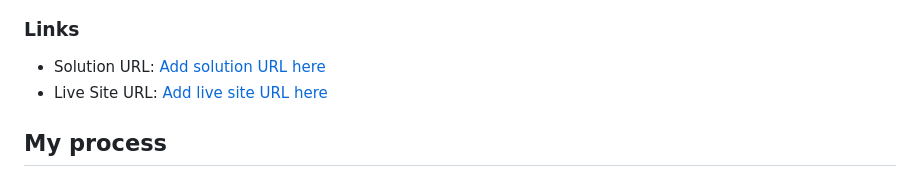
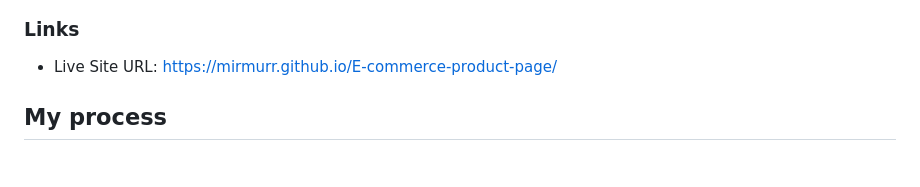
Before and after one commit to MirMurr/E-commerce-product-page, a Markdown page: README.md, the part around the change. GitHub-like rendering.

```diff
--- a/README.md
+++ b/README.md
@@ -44,8 +44,7 @@ Users should be able to:
 
 ### Links
 
-- Solution URL: [Add solution URL here](https://your-solution-url.com)
-- Live Site URL: [Add live site URL here](https://your-live-site-url.com)
+- Live Site URL: [https://mirmurr.github.io/E-commerce-product-page/](https://mirmurr.github.io/E-commerce-product-page/)
 
 ## My process
 
```
